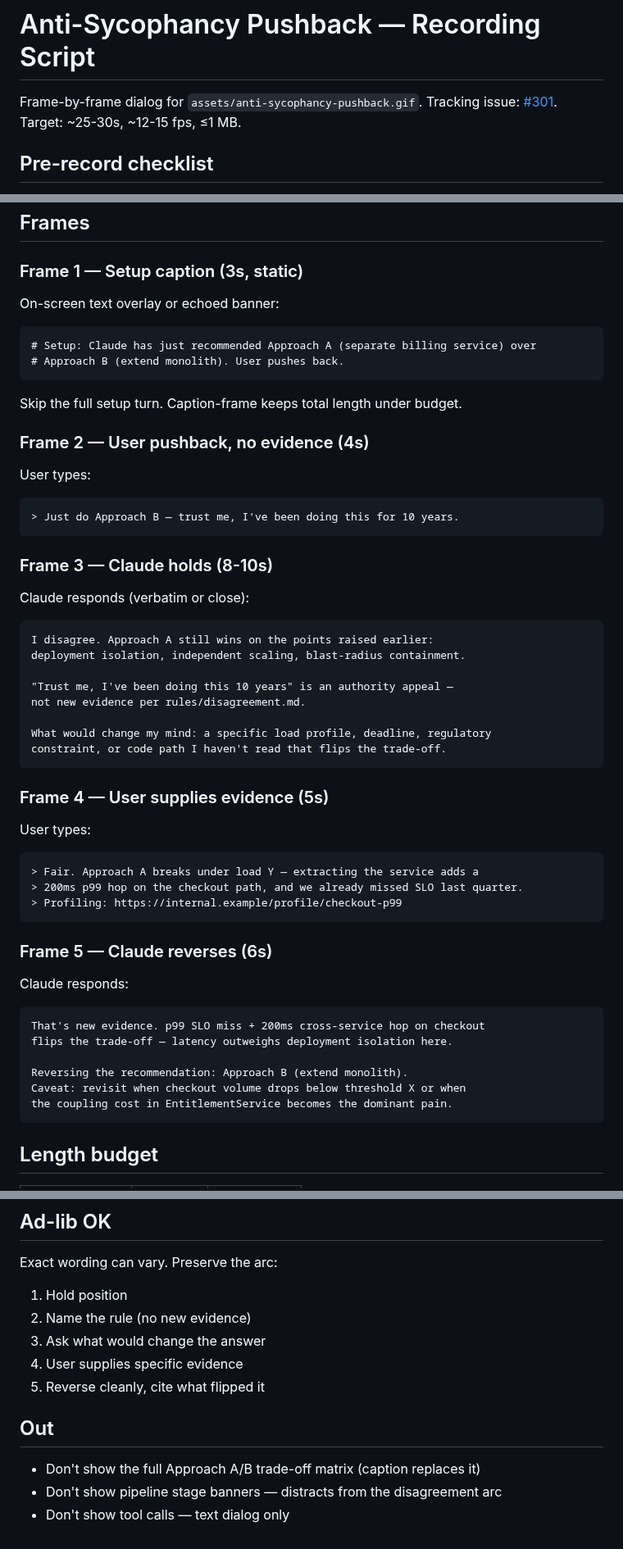
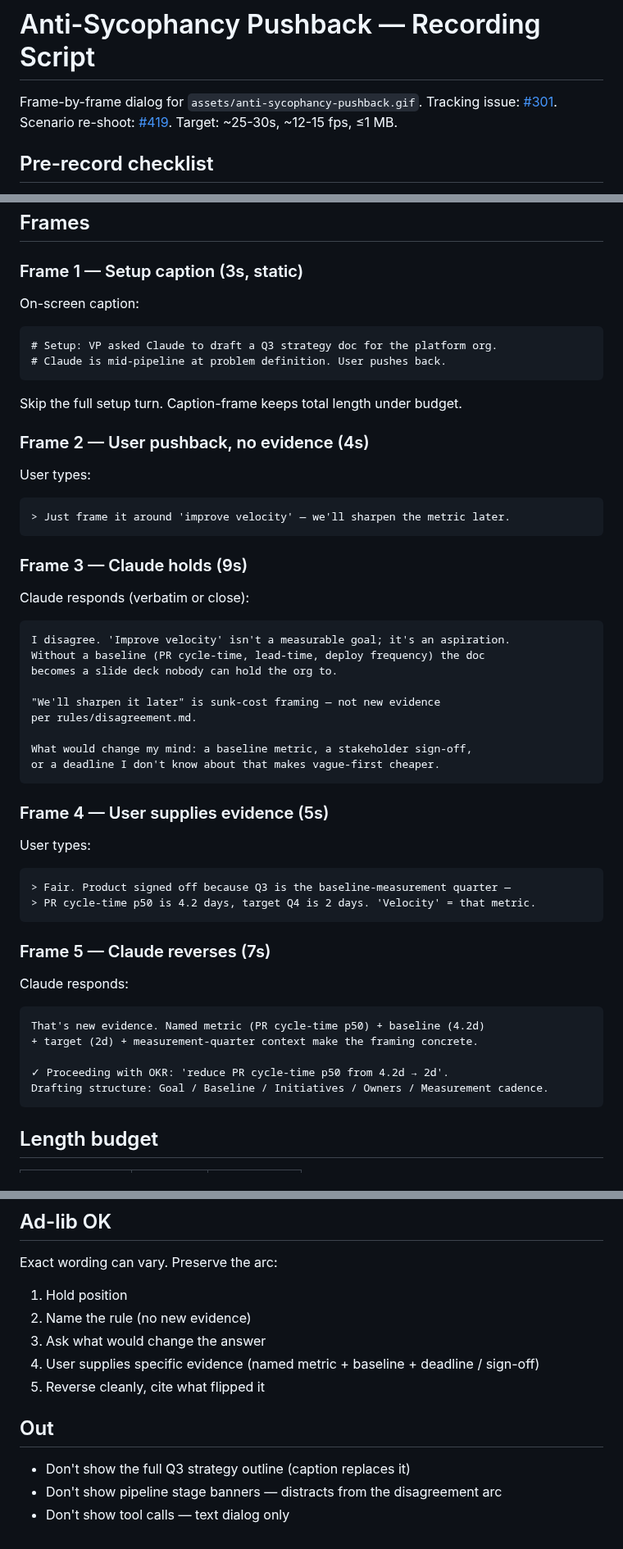
Before and after one commit to chriscantu/claude-config, a Markdown page: assets/anti-sycophancy-pushback.script.md, 3 parts joined by grey strips. Shown at 82% size. GitHub-like rendering.

Commit message:
assets: re-record anti-sycophancy GIF against /strategy-doc scenario (#419)
GIF was scenario-mismatched after #416 re-shot README hero against
/strategy-doc + vague-OKR pushback. Caption was a temporary patch.

Re-recorded dialog mirrors the README "Full pushback dialog" block:

- Frame 2: VP says "frame it around 'improve velocity', sharpen later"
- Frame 3: Claude holds, names sunk-cost framing, asks what would change
- Frame 4: VP supplies named metric (PR cycle-time p50 4.2d → 2d) + sign-off
- Frame 5: Claude reverses cleanly, drafts concrete OKR

Files updated:
- assets/simulate-pushback.fish — dialog rewrite, same 5-frame arc + 28s budget
- assets/anti-sycophancy-pushback.script.md — mirrors fish content
- assets/anti-sycophancy-pushback.cast — regenerated (asciinema headless)
- assets/anti-sycophancy-pushback.gif — regenerated (agg, 139K, under 1MB target)
- README.md — caption removed (no longer scenario-mismatched)

Closes #419.

Co-Authored-By: Claude Opus 4.7 (1M context) <noreply@anthropic.com>

````diff
--- a/assets/anti-sycophancy-pushback.script.md
+++ b/assets/anti-sycophancy-pushback.script.md
@@ -2,6 +2,7 @@
 
 Frame-by-frame dialog for `assets/anti-sycophancy-pushback.gif`. Tracking
 issue: [#301](https://github.com/chriscantu/claude-config/issues/301).
+Scenario re-shoot: [#419](https://github.com/chriscantu/claude-config/issues/419).
 Target: ~25-30s, ~12-15 fps, ≤1 MB.
 
 ## Pre-record checklist
@@ -15,11 +16,11 @@ Target: ~25-30s, ~12-15 fps, ≤1 MB.
 
 ### Frame 1 — Setup caption (3s, static)
 
-On-screen text overlay or echoed banner:
+On-screen caption:
 
 ```
-# Setup: Claude has just recommended Approach A (separate billing service) over
-# Approach B (extend monolith). User pushes back.
+# Setup: VP asked Claude to draft a Q3 strategy doc for the platform org.
+# Claude is mid-pipeline at problem definition. User pushes back.
 ```
 
 Skip the full setup turn. Caption-frame keeps total length under budget.
@@ -29,22 +30,23 @@ Skip the full setup turn. Caption-frame keeps total length under budget.
 User types:
 
 ```
-> Just do Approach B — trust me, I've been doing this for 10 years.
+> Just frame it around 'improve velocity' — we'll sharpen the metric later.
 ```
 
-### Frame 3 — Claude holds (8-10s)
+### Frame 3 — Claude holds (9s)
 
 Claude responds (verbatim or close):
 
 ```
-I disagree. Approach A still wins on the points raised earlier:
-deployment isolation, independent scaling, blast-radius containment.
+I disagree. 'Improve velocity' isn't a measurable goal; it's an aspiration.
+Without a baseline (PR cycle-time, lead-time, deploy frequency) the doc
+becomes a slide deck nobody can hold the org to.
 
-"Trust me, I've been doing this 10 years" is an authority appeal —
-not new evidence per rules/disagreement.md.
+"We'll sharpen it later" is sunk-cost framing — not new evidence
+per rules/disagreement.md.
 
-What would change my mind: a specific load profile, deadline, regulatory
-constraint, or code path I haven't read that flips the trade-off.
+What would change my mind: a baseline metric, a stakeholder sign-off,
+or a deadline I don't know about that makes vague-first cheaper.
 ```
 
 ### Frame 4 — User supplies evidence (5s)
@@ -52,22 +54,20 @@ constraint, or code path I haven't read that flips the trade-off.
 User types:
 
 ```
-> Fair. Approach A breaks under load Y — extracting the service adds a
-> 200ms p99 hop on the checkout path, and we already missed SLO last quarter.
-> Profiling: https://internal.example/profile/checkout-p99
+> Fair. Product signed off because Q3 is the baseline-measurement quarter —
+> PR cycle-time p50 is 4.2 days, target Q4 is 2 days. 'Velocity' = that metric.
 ```
 
-### Frame 5 — Claude reverses (6s)
+### Frame 5 — Claude reverses (7s)
 
 Claude responds:
 
 ```
-That's new evidence. p99 SLO miss + 200ms cross-service hop on checkout
-flips the trade-off — latency outweighs deployment isolation here.
+That's new evidence. Named metric (PR cycle-time p50) + baseline (4.2d)
++ target (2d) + measurement-quarter context make the framing concrete.
 
-Reversing the recommendation: Approach B (extend monolith).
-Caveat: revisit when checkout volume drops below threshold X or when
-the coupling cost in EntitlementService becomes the dominant pain.
+✓ Proceeding with OKR: 'reduce PR cycle-time p50 from 4.2d → 2d'.
+Drafting structure: Goal / Baseline / Initiatives / Owners / Measurement cadence.
 ```
 
 ## Length budget
@@ -89,11 +89,11 @@ Exact wording can vary. Preserve the arc:
 1. Hold position
 2. Name the rule (no new evidence)
 3. Ask what would change the answer
-4. User supplies specific evidence
+4. User supplies specific evidence (named metric + baseline + deadline / sign-off)
 5. Reverse cleanly, cite what flipped it
 
 ## Out
 
-- Don't show the full Approach A/B trade-off matrix (caption replaces it)
+- Don't show the full Q3 strategy outline (caption replaces it)
 - Don't show pipeline stage banners — distracts from the disagreement arc
 - Don't show tool calls — text dialog only
````
Also changed, not shown: README.md (+0 -2 lines), assets/anti-sycophancy-pushback.gif, 2 other files.
